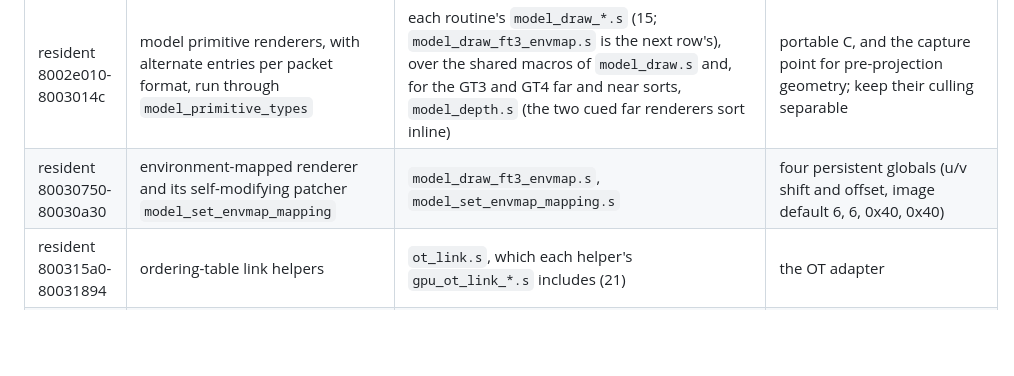
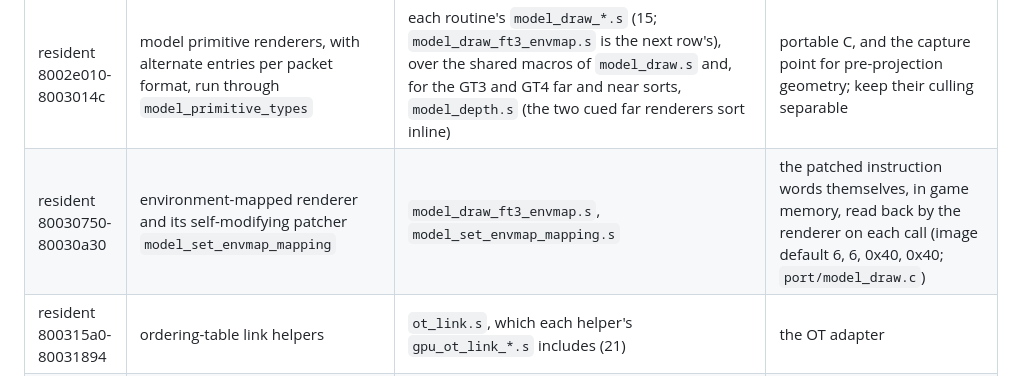
Before and after one commit to brianblakely/xenogears-ex-machina, a Markdown page: docs/later-phases.md, the part around the change. Drawn GitHub-style; blank space fills up the shorter version.

```diff
--- a/docs/later-phases.md
+++ b/docs/later-phases.md
@@ -563,7 +563,7 @@ task-switch storage shares its routines' row):
 | resident 80019524-80019578 | entry, stack reset, word clear | `boot_entry_point.s`, `boot_reset_stack_and_gp.s`, `boot_clear_bss_range.s` | runtime service: start-up, dispatcher loop with a non-local mode exit, per-mode BSS clear from the link; soft reset keeps modified `.data` |
 | resident 80026f44-8002709c | GTE pixel darken and blend loops | `sprite_darken_pixels.s`, `sprite_blend_pixels.s` | portable C on the software GTE |
 | resident 8002e010-8003014c | model primitive renderers, with alternate entries per packet format, run through `model_primitive_types` | each routine's `model_draw_*.s` (15; `model_draw_ft3_envmap.s` is the next row's), over the shared macros of `model_draw.s` and, for the GT3 and GT4 far and near sorts, `model_depth.s` (the two cued far renderers sort inline) | portable C, and the capture point for pre-projection geometry; keep their culling separable |
-| resident 80030750-80030a30 | environment-mapped renderer and its self-modifying patcher `model_set_envmap_mapping` | `model_draw_ft3_envmap.s`, `model_set_envmap_mapping.s` | four persistent globals (u/v shift and offset, image default 6, 6, 0x40, 0x40) |
+| resident 80030750-80030a30 | environment-mapped renderer and its self-modifying patcher `model_set_envmap_mapping` | `model_draw_ft3_envmap.s`, `model_set_envmap_mapping.s` | the patched instruction words themselves, in game memory, read back by the renderer on each call (image default 6, 6, 0x40, 0x40; `port/model_draw.c`) |
 | resident 800315a0-80031894 | ordering-table link helpers | `ot_link.s`, which each helper's `gpu_ot_link_*.s` includes (21) | the OT adapter |
 | resident 80032e88-80032f54 | LZSS decoder and its allocate-and-decode entry | `text_unpack_lzss.s`, `text_unpack_lzss_alloc.s` | portable C with bounds; `tools/analysis/packed.py` and `tools/packed_container.py` are the format |
 | resident 800379b4-800379d0 | arena task index store; report printf tail-jump | `mode_set_arena_task.s`, `console_report_printf.s` | C with a `va_list` printf |
```
Also changed, not shown: docs/runtime.md (+15 -0 lines).
